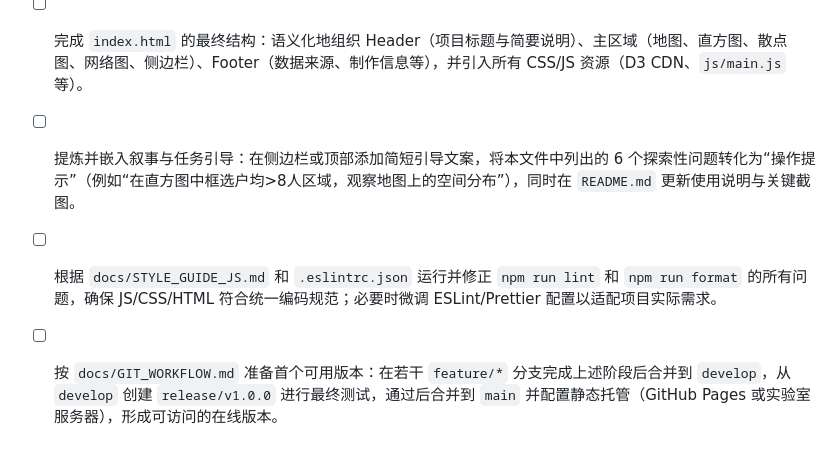
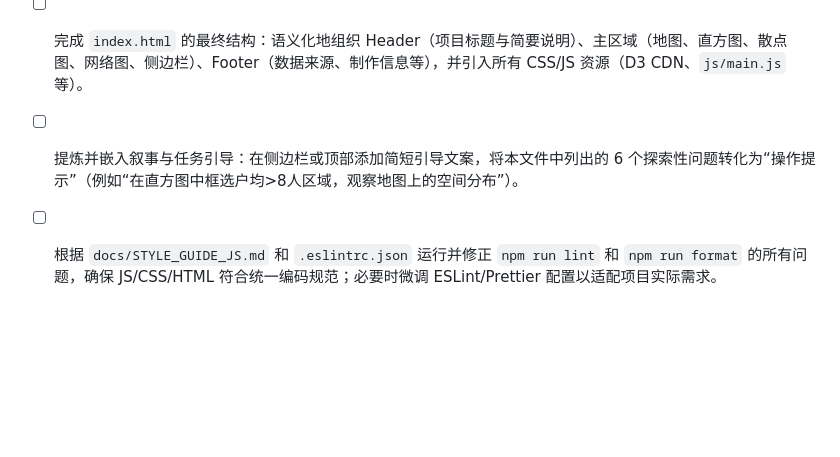
Before and after one commit to huajibing/TangDynasty-Visualization, a Markdown page: plan.md, the part around the change. GitHub-like rendering; blank space fills up the shorter version.

Commit message:
revise plan.md

```diff
--- a/plan.md
+++ b/plan.md
@@ -247,6 +247,5 @@
 
 - [ ] 按 `docs/STYLE_GUIDE_CSS.md` 完成样式分层：实现 `css/variables.css`（设计令牌）、`reset.css`、`base.css`、`layout.css`、`style.css`，以及各组件和图表样式文件（`css/components/*.css`, `css/charts/*.css`），实现仪表盘式布局和基础响应式适配。
 - [ ] 完成 `index.html` 的最终结构：语义化地组织 Header（项目标题与简要说明）、主区域（地图、直方图、散点图、网络图、侧边栏）、Footer（数据来源、制作信息等），并引入所有 CSS/JS 资源（D3 CDN、`js/main.js` 等）。
-- [ ] 提炼并嵌入叙事与任务引导：在侧边栏或顶部添加简短引导文案，将本文件中列出的 6 个探索性问题转化为“操作提示”（例如“在直方图中框选户均>8人区域，观察地图上的空间分布”），同时在 `README.md` 更新使用说明与关键截图。
+- [ ] 提炼并嵌入叙事与任务引导：在侧边栏或顶部添加简短引导文案，将本文件中列出的 6 个探索性问题转化为“操作提示”（例如“在直方图中框选户均>8人区域，观察地图上的空间分布”）。
 - [ ] 根据 `docs/STYLE_GUIDE_JS.md` 和 `.eslintrc.json` 运行并修正 `npm run lint` 和 `npm run format` 的所有问题，确保 JS/CSS/HTML 符合统一编码规范；必要时微调 ESLint/Prettier 配置以适配项目实际需求。
-- [ ] 按 `docs/GIT_WORKFLOW.md` 准备首个可用版本：在若干 `feature/*` 分支完成上述阶段后合并到 `develop`，从 `develop` 创建 `release/v1.0.0` 进行最终测试，通过后合并到 `main` 并配置静态托管（GitHub Pages 或实验室服务器），形成可访问的在线版本。
```
